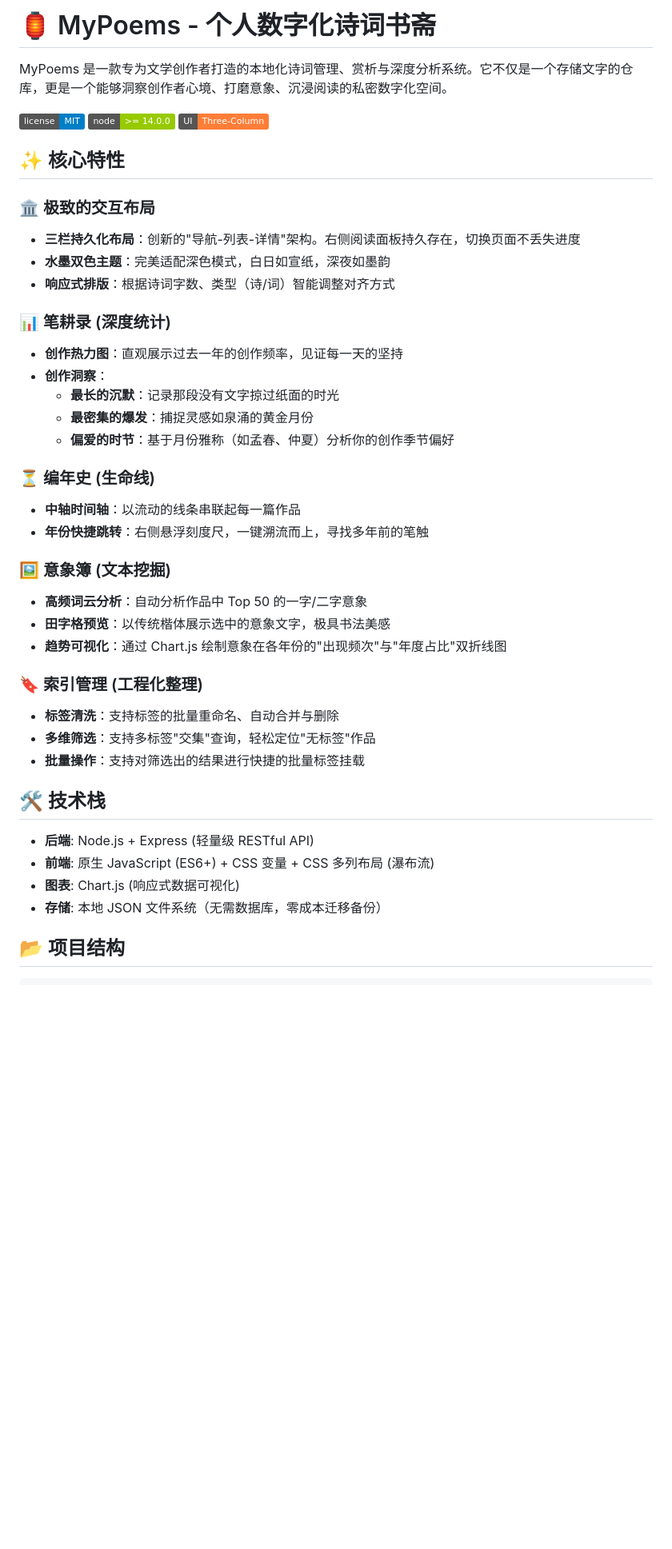
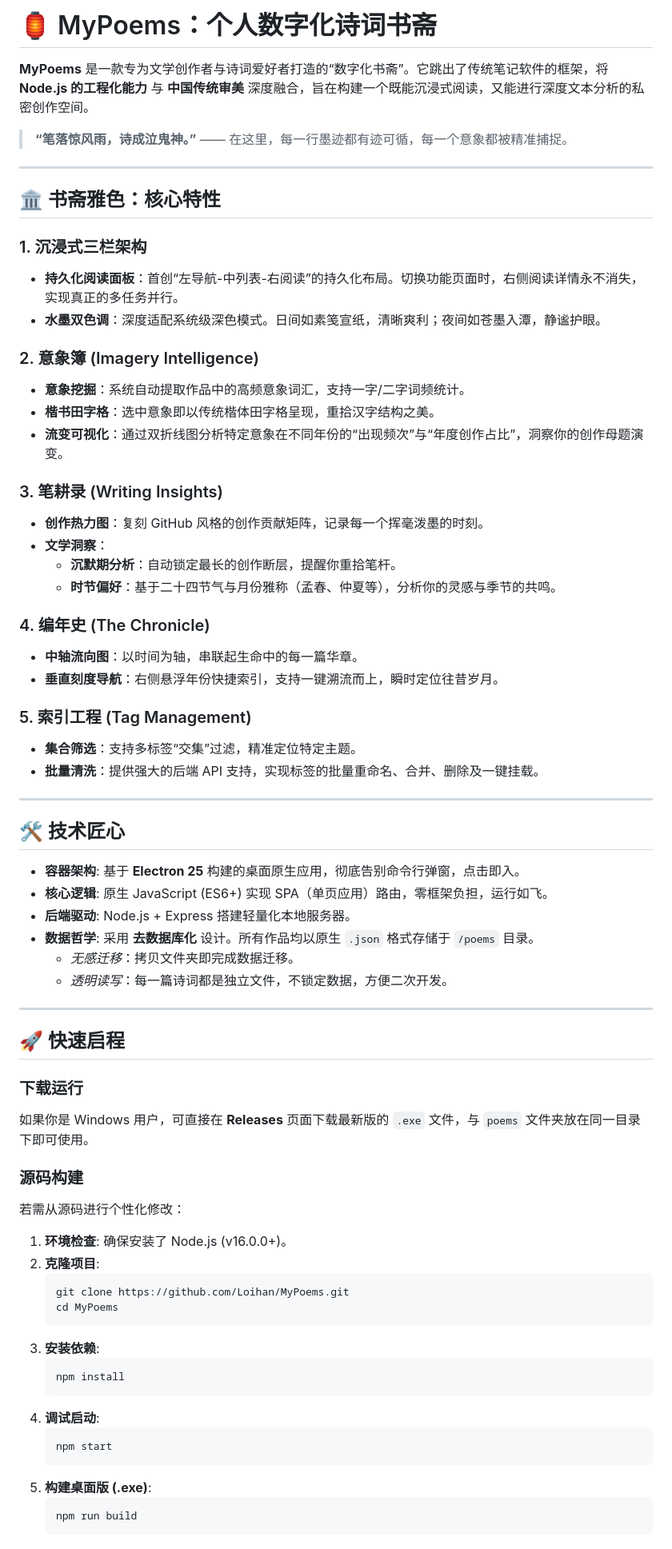
Before and after one commit to Loihan/MyPoems, a Markdown page: README.md, the part around one of its changes. Shown at 80% size. GitHub-like rendering; badges without logos; blank space fills up the shorter version.

Commit message:
修改README

````diff
--- a/README.md
+++ b/README.md
@@ -1,44 +1,73 @@
-# 🏮 MyPoems - 个人数字化诗词书斋
+# 🏮 MyPoems：个人数字化诗词书斋
 
-MyPoems 是一款专为文学创作者打造的本地化诗词管理、赏析与深度分析系统。它不仅是一个存储文字的仓库，更是一个能够洞察创作者心境、打磨意象、沉浸阅读的私密数字化空间。
+**MyPoems** 是一款专为文学创作者与诗词爱好者打造的“数字化书斋”。它跳出了传统笔记软件的框架，将 **Node.js 的工程化能力** 与 **中国传统审美** 深度融合，旨在构建一个既能沉浸式阅读，又能进行深度文本分析的私密创作空间。
 
-![License](https://img.shields.io/badge/license-MIT-blue.svg)
-![Node](https://img.shields.io/badge/node-%3E%3D%2014.0.0-green.svg)
-![Layout](https://img.shields.io/badge/UI-Three--Column-orange)
+> **“笔落惊风雨，诗成泣鬼神。”** —— 在这里，每一行墨迹都有迹可循，每一个意象都被精准捕捉。
 
-## ✨ 核心特性
+---
 
-### 🏛️ 极致的交互布局
-- **三栏持久化布局**：创新的"导航-列表-详情"架构。右侧阅读面板持久存在，切换页面不丢失进度
-- **水墨双色主题**：完美适配深色模式，白日如宣纸，深夜如墨韵
-- **响应式排版**：根据诗词字数、类型（诗/词）智能调整对齐方式
+## 🏛️ 书斋雅色：核心特性
 
-### 📊 笔耕录 (深度统计)
-- **创作热力图**：直观展示过去一年的创作频率，见证每一天的坚持
-- **创作洞察**：
-  - **最长的沉默**：记录那段没有文字掠过纸面的时光
-  - **最密集的爆发**：捕捉灵感如泉涌的黄金月份
-  - **偏爱的时节**：基于月份雅称（如孟春、仲夏）分析你的创作季节偏好
+### 1. 沉浸式三栏架构
+*   **持久化阅读面板**：首创“左导航-中列表-右阅读”的持久化布局。切换功能页面时，右侧阅读详情永不消失，实现真正的多任务并行。
+*   **水墨双色调**：深度适配系统级深色模式。日间如素笺宣纸，清晰爽利；夜间如苍墨入潭，静谧护眼。
 
-### ⏳ 编年史 (生命线)
-- **中轴时间轴**：以流动的线条串联起每一篇作品
-- **年份快捷跳转**：右侧悬浮刻度尺，一键溯流而上，寻找多年前的笔触
+### 2. 意象簿 (Imagery Intelligence)
+*   **意象挖掘**：系统自动提取作品中的高频意象词汇，支持一字/二字词频统计。
+*   **楷书田字格**：选中意象即以传统楷体田字格呈现，重拾汉字结构之美。
+*   **流变可视化**：通过双折线图分析特定意象在不同年份的“出现频次”与“年度创作占比”，洞察你的创作母题演变。
 
-### 🖼️ 意象簿 (文本挖掘)
-- **高频词云分析**：自动分析作品中 Top 50 的一字/二字意象
-- **田字格预览**：以传统楷体展示选中的意象文字，极具书法美感
-- **趋势可视化**：通过 Chart.js 绘制意象在各年份的"出现频次"与"年度占比"双折线图
+### 3. 笔耕录 (Writing Insights)
+*   **创作热力图**：复刻 GitHub 风格的创作贡献矩阵，记录每一个挥毫泼墨的时刻。
+*   **文学洞察**：
+    *   **沉默期分析**：自动锁定最长的创作断层，提醒你重拾笔杆。
+    *   **时节偏好**：基于二十四节气与月份雅称（孟春、仲夏等），分析你的灵感与季节的共鸣。
 
-### 🔖 索引管理 (工程化整理)
-- **标签清洗**：支持标签的批量重命名、自动合并与删除
-- **多维筛选**：支持多标签"交集"查询，轻松定位"无标签"作品
-- **批量操作**：支持对筛选出的结果进行快捷的批量标签挂载
+### 4. 编年史 (The Chronicle)
+*   **中轴流向图**：以时间为轴，串联起生命中的每一篇华章。
+*   **垂直刻度导航**：右侧悬浮年份快捷索引，支持一键溯流而上，瞬时定位往昔岁月。
 
-## 🛠️ 技术栈
+### 5. 索引工程 (Tag Management)
+*   **集合筛选**：支持多标签“交集”过滤，精准定位特定主题。
+*   **批量清洗**：提供强大的后端 API 支持，实现标签的批量重命名、合并、删除及一键挂载。
 
-- **后端**: Node.js + Express (轻量级 RESTful API)
-- **前端**: 原生 JavaScript (ES6+) + CSS 变量 + CSS 多列布局 (瀑布流)
-- **图表**: Chart.js (响应式数据可视化)
-- **存储**: 本地 JSON 文件系统（无需数据库，零成本迁移备份）
+---
 
-## 📂 项目结构
+## 🛠️ 技术匠心
+
+*   **容器架构**: 基于 **Electron 25** 构建的桌面原生应用，彻底告别命令行弹窗，点击即入。
+*   **核心逻辑**: 原生 JavaScript (ES6+) 实现 SPA（单页应用）路由，零框架负担，运行如飞。
+*   **后端驱动**: Node.js + Express 搭建轻量化本地服务器。
+*   **数据哲学**: 采用 **去数据库化** 设计。所有作品均以原生 `.json` 格式存储于 `/poems` 目录。
+    *   *无感迁移*：拷贝文件夹即完成数据迁移。
+    *   *透明读写*：每一篇诗词都是独立文件，不锁定数据，方便二次开发。
+
+---
+
+## 🚀 快速启程
+
+### 下载运行
+如果你是 Windows 用户，可直接在 **Releases** 页面下载最新版的 `.exe` 文件，与 `poems` 文件夹放在同一目录下即可使用。
+
+### 源码构建
+若需从源码进行个性化修改：
+
+1.  **环境检查**: 确保安装了 Node.js (v16.0.0+)。
+2.  **克隆项目**:
+    ```bash
+    git clone https://github.com/Loihan/MyPoems.git
+    cd MyPoems
+    ```
+3.  **安装依赖**:
+    ```bash
+    npm install
+    ```
+4.  **调试启动**:
+    ```bash
+    npm start
+    ```
+5.  **构建桌面版 (.exe)**:
+    ```bash
+    npm run build
+    ```
+
````
Also changed, not shown: other parts of README.md (+22 -27 lines).
